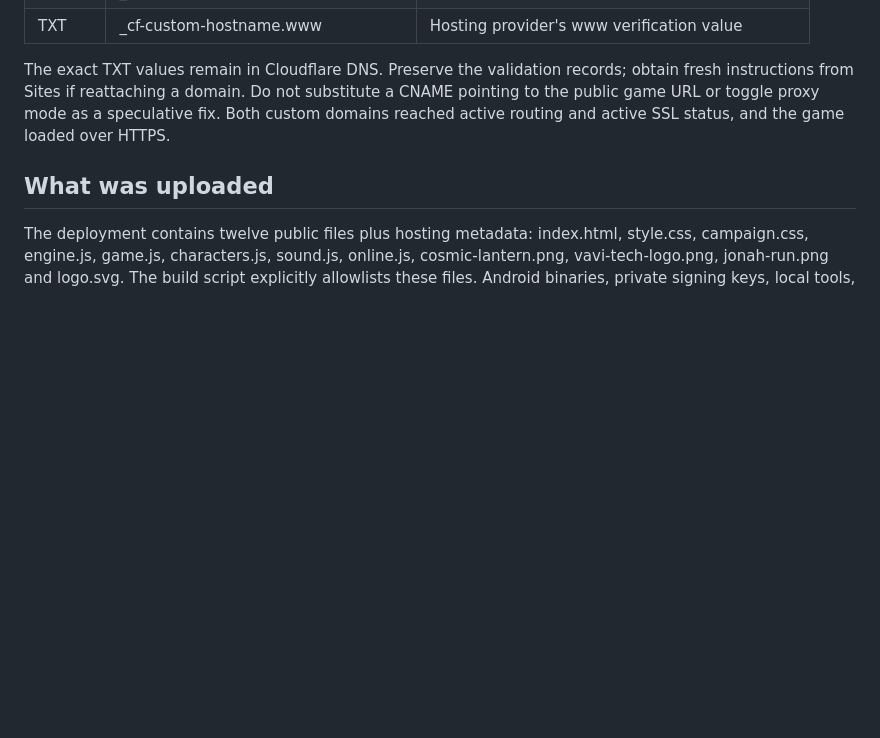
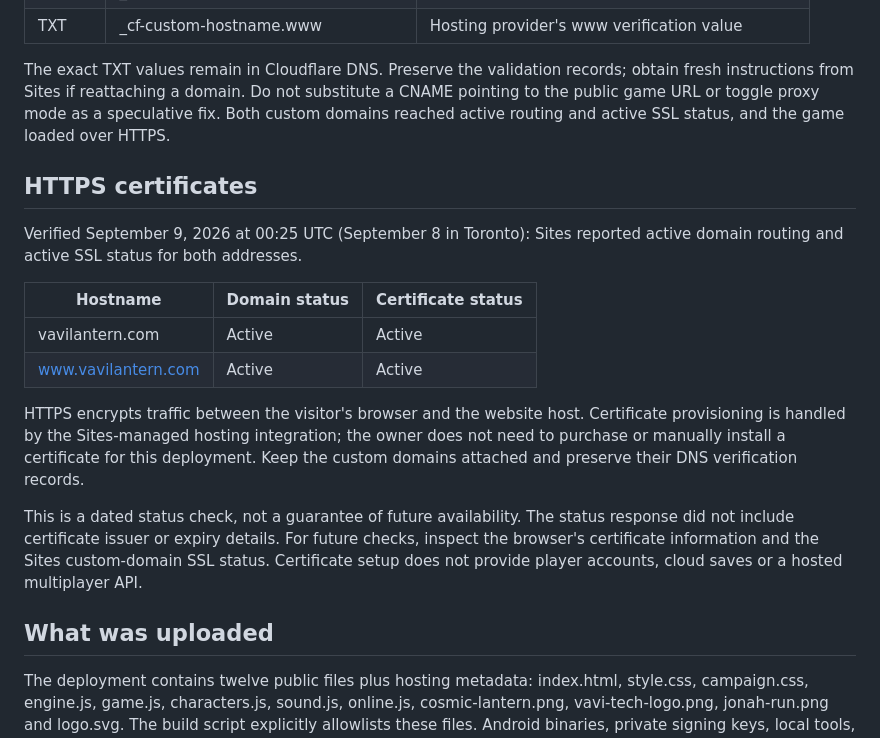
Before and after one commit to VaVi-Tech24/VaViLantern, a Markdown page: docs/HOSTING.md, the part around the change. GitHub-like rendering; blank space fills up the shorter version.

```diff
--- a/docs/HOSTING.md
+++ b/docs/HOSTING.md
@@ -68,6 +68,19 @@ All records were imported with a five-minute TTL. A and CNAME records use DNS-on
 
 The exact TXT values remain in Cloudflare DNS. Preserve the validation records; obtain fresh instructions from Sites if reattaching a domain. Do not substitute a CNAME pointing to the public game URL or toggle proxy mode as a speculative fix. Both custom domains reached active routing and active SSL status, and the game loaded over HTTPS.
 
+## HTTPS certificates
+
+Verified September 9, 2026 at 00:25 UTC (September 8 in Toronto): Sites reported active domain routing and active SSL status for both addresses.
+
+| Hostname | Domain status | Certificate status |
+|---|---|---|
+| vavilantern.com | Active | Active |
+| www.vavilantern.com | Active | Active |
+
+HTTPS encrypts traffic between the visitor's browser and the website host. Certificate provisioning is handled by the Sites-managed hosting integration; the owner does not need to purchase or manually install a certificate for this deployment. Keep the custom domains attached and preserve their DNS verification records.
+
+This is a dated status check, not a guarantee of future availability. The status response did not include certificate issuer or expiry details. For future checks, inspect the browser's certificate information and the Sites custom-domain SSL status. Certificate setup does not provide player accounts, cloud saves or a hosted multiplayer API.
+
 ## What was uploaded
 
 The deployment contains twelve public files plus hosting metadata: index.html, style.css, campaign.css, engine.js, game.js, characters.js, sound.js, online.js, cosmic-lantern.png, vavi-tech-logo.png, jonah-run.png and logo.svg. The build script explicitly allowlists these files. Android binaries, private signing keys, local tools, tests and the Node server are not in the static deployment.
```
Also changed, not shown: README.md (+2 -0 lines).
